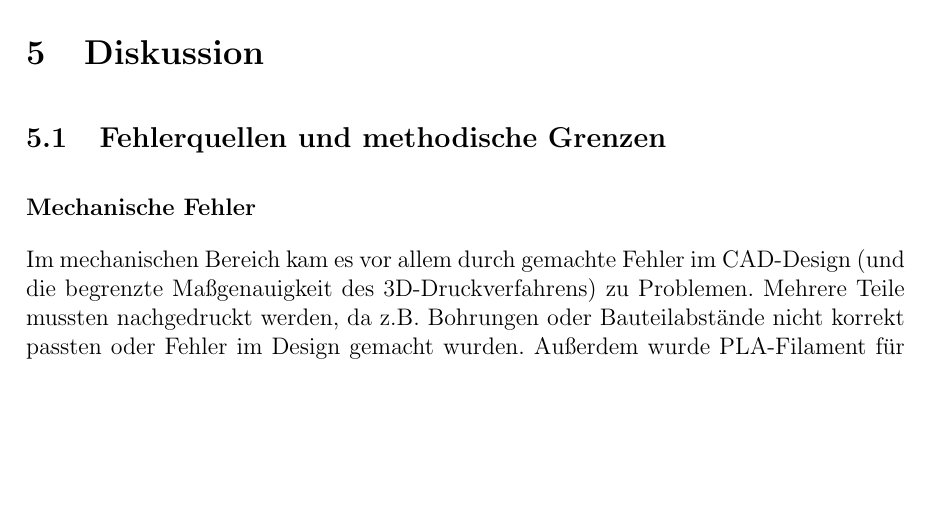
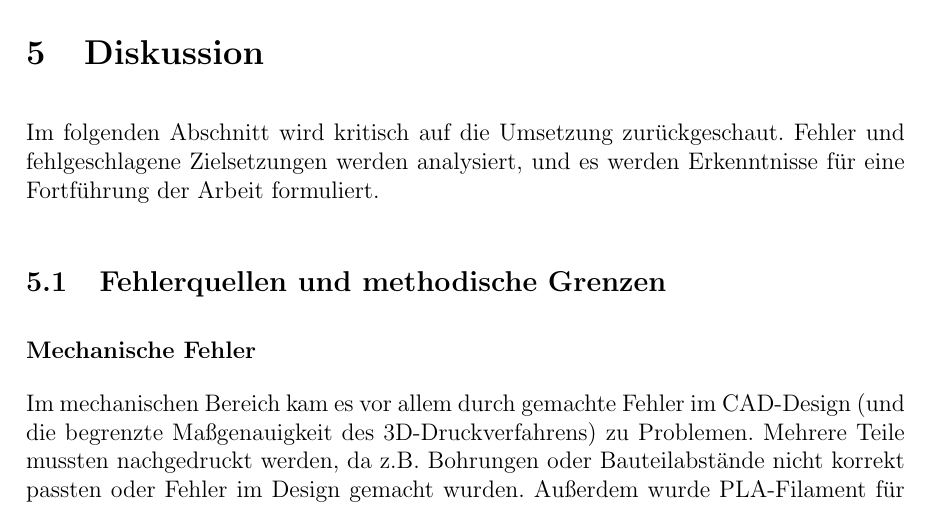
Before and after one commit to hector-crawler/abschlussarbeit, a LaTeX document (abschlussbericht.tex, which reads sections/schluss.tex): part of page 18 of 25, cut so that both start at the same text, the shorter picture padded with empty space. Compiled offline with pdfLaTeX.

Commit message:
diskuss: Einleitung

```diff
--- a/sections/schluss.tex
+++ b/sections/schluss.tex
@@ -1,7 +1,7 @@
 \section{Diskussion}
 \label{sec:diskussion}
 
-% \textit{zeigen, dass/ob die Konzeption aufgegangen ist; so etwas wie eine Bewertung; Ausblick}
+Im folgenden Abschnitt wird kritisch auf die Umsetzung zurückgeschaut. Fehler und fehlgeschlagene Zielsetzungen werden analysiert, und es werden Erkenntnisse für eine Fortführung der Arbeit formuliert.
 
 \subsection{Fehlerquellen und methodische Grenzen}
 
```
